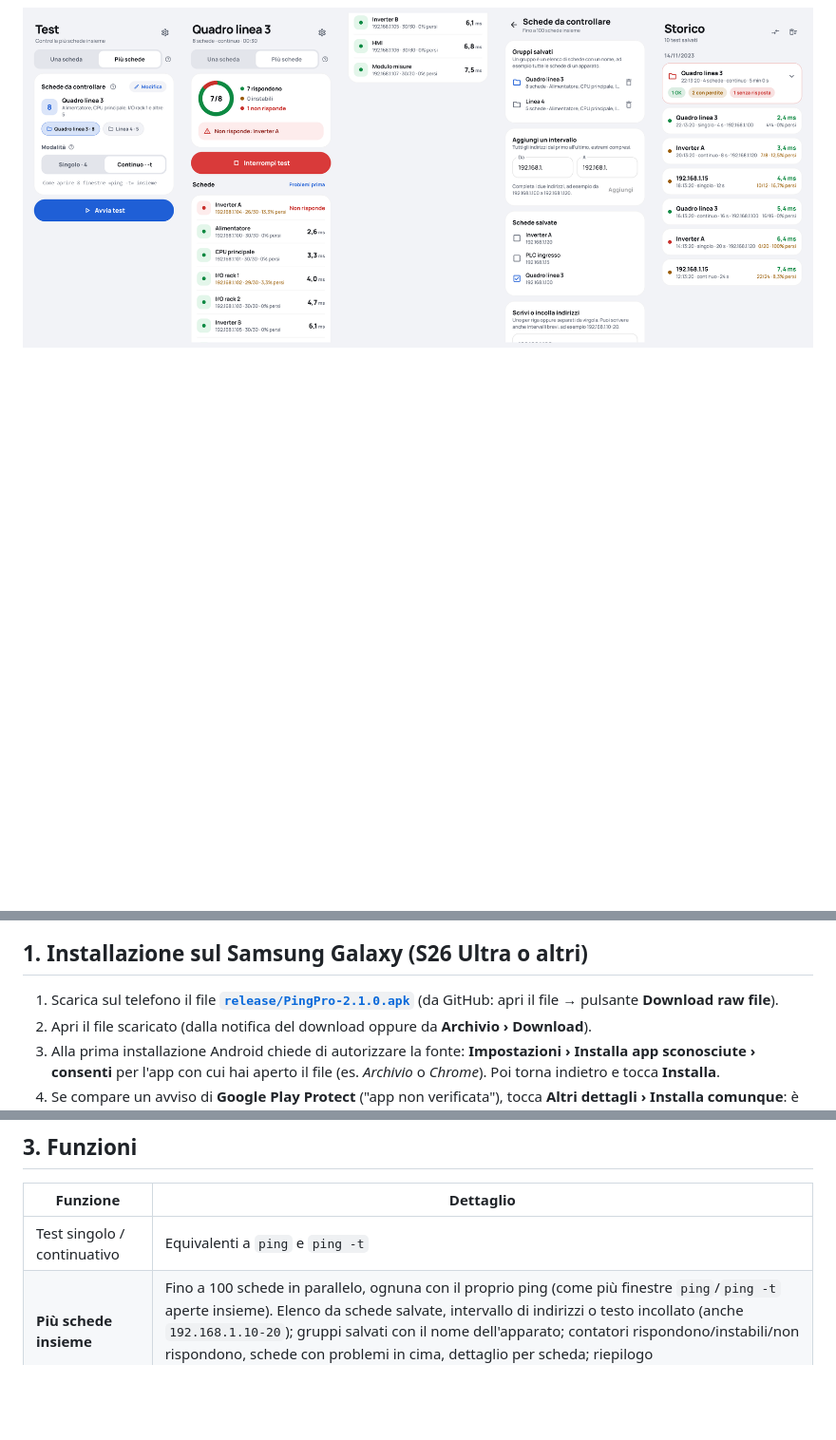
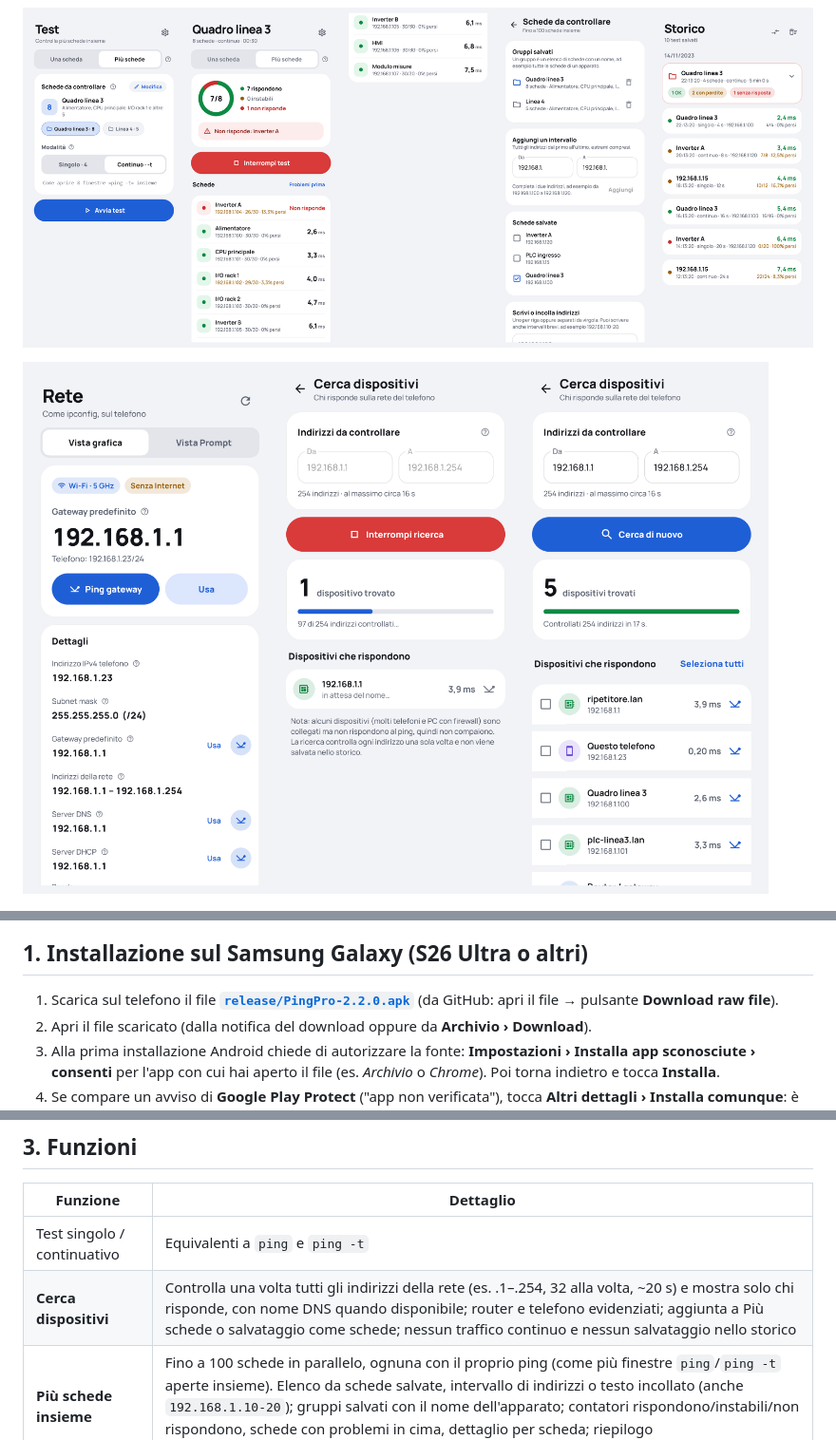
Before and after one commit to taipia925-sketch/Ping, a Markdown page: README.md, 3 parts joined by grey strips. Shown at 95% size. Drawn GitHub-style; pictures changed too: docs/screenshots/scan.png (added); blank space fills up the shorter version.

```diff
--- a/README.md
+++ b/README.md
@@ -10,6 +10,8 @@ rete Wi-Fi/Ethernet a cui è collegato.
 
 ![Più schede insieme](docs/screenshots/multi.png)
 
+![Cerca dispositivi](docs/screenshots/scan.png)
+
 ![Guida interattiva](docs/screenshots/guide.png)
 
 ---
@@ -20,7 +22,7 @@ rete Wi-Fi/Ethernet a cui è collegato.
 
 ## 1. Installazione sul Samsung Galaxy (S26 Ultra o altri)
 
-1. Scarica sul telefono il file **[`release/PingPro-2.1.0.apk`](release/PingPro-2.1.0.apk)**
+1. Scarica sul telefono il file **[`release/PingPro-2.2.0.apk`](release/PingPro-2.2.0.apk)**
    (da GitHub: apri il file → pulsante **Download raw file**).
 2. Apri il file scaricato (dalla notifica del download oppure da **Archivio › Download**).
 3. Alla prima installazione Android chiede di autorizzare la fonte:
@@ -66,6 +68,7 @@ ha un'icona **?** con una spiegazione breve.
 | Funzione | Dettaglio |
 |---|---|
 | Test singolo / continuativo | Equivalenti a `ping` e `ping -t` |
+| **Cerca dispositivi** | Controlla una volta tutti gli indirizzi della rete (es. .1–.254, 32 alla volta, ~20 s) e mostra solo chi risponde, con nome DNS quando disponibile; router e telefono evidenziati; aggiunta a Più schede o salvataggio come schede; nessun traffico continuo e nessun salvataggio nello storico |
 | **Più schede insieme** | Fino a 100 schede in parallelo, ognuna con il proprio ping (come più finestre `ping`/`ping -t` aperte insieme). Elenco da schede salvate, intervallo di indirizzi o testo incollato (anche `192.168.1.10-20`); gruppi salvati con il nome dell'apparato; contatori rispondono/instabili/non rispondono, schede con problemi in cima, dettaglio per scheda; riepilogo copiabile/esportabile; nello storico un blocco unico per test |
 | **Rete (ipconfig)** | IPv4 del telefono, subnet mask, **gateway predefinito**, intervallo indirizzi della rete, DNS, server DHCP, segnale/velocità/banda Wi-Fi, MTU. Pulsante **PING GATEWAY**, vista "Prompt" identica a `ipconfig` / `ipconfig /all` copiabile |
 | Risultati in tempo reale | Latenza attuale, media, minima, massima, jitter, inviati, ricevuti, persi, % perdita |
```
Also changed, not shown: 15 other files.
